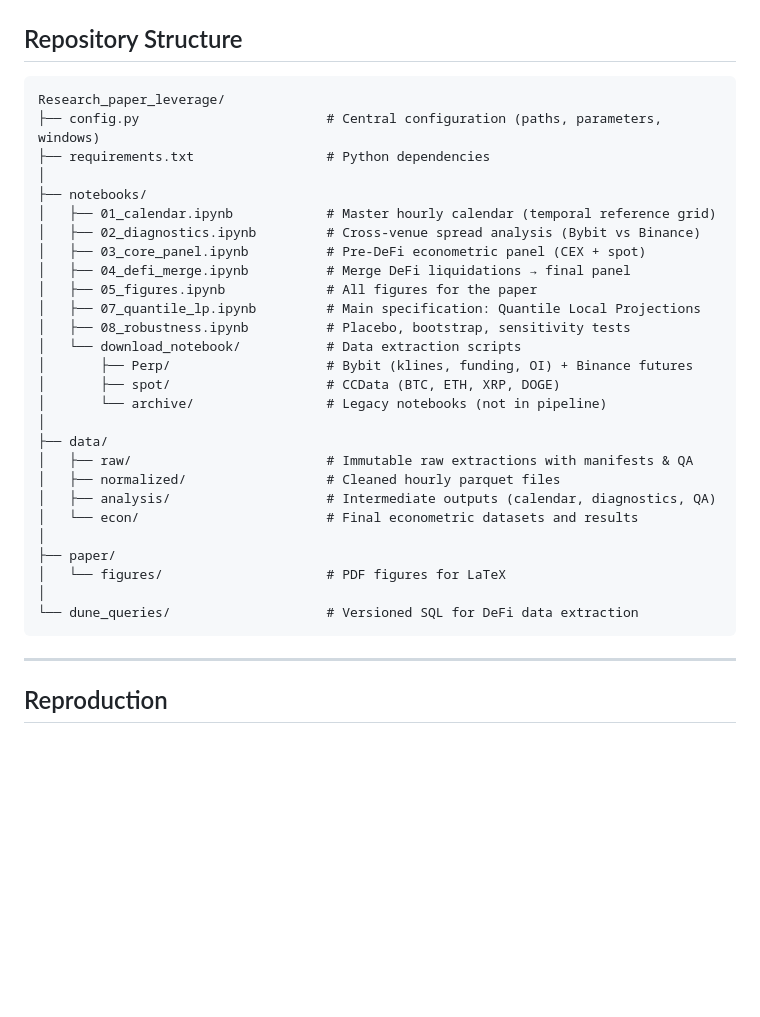
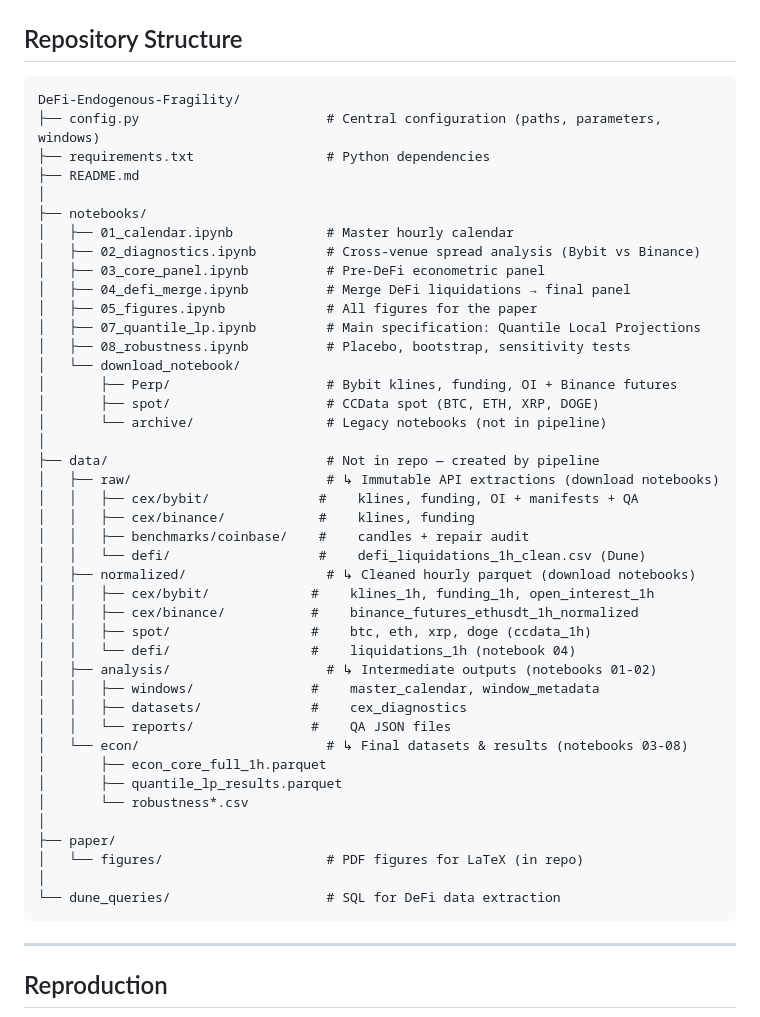
Before and after one commit to Paul-Engerran/DeFi-Endogenous-Fragility, a Markdown page: README.md, the part around the change. Drawn GitHub-style; blank space fills up the shorter version.

````diff
--- a/README.md
+++ b/README.md
@@ -15,33 +15,48 @@ This repository contains the data pipeline, econometric analysis, and replicatio
 ## Repository Structure
 
 ```
-Research_paper_leverage/
+DeFi-Endogenous-Fragility/
 ├── config.py                        # Central configuration (paths, parameters, windows)
 ├── requirements.txt                 # Python dependencies
+├── README.md
 │
 ├── notebooks/
-│   ├── 01_calendar.ipynb            # Master hourly calendar (temporal reference grid)
+│   ├── 01_calendar.ipynb            # Master hourly calendar
 │   ├── 02_diagnostics.ipynb         # Cross-venue spread analysis (Bybit vs Binance)
-│   ├── 03_core_panel.ipynb          # Pre-DeFi econometric panel (CEX + spot)
+│   ├── 03_core_panel.ipynb          # Pre-DeFi econometric panel
 │   ├── 04_defi_merge.ipynb          # Merge DeFi liquidations → final panel
 │   ├── 05_figures.ipynb             # All figures for the paper
 │   ├── 07_quantile_lp.ipynb         # Main specification: Quantile Local Projections
 │   ├── 08_robustness.ipynb          # Placebo, bootstrap, sensitivity tests
-│   └── download_notebook/           # Data extraction scripts
-│       ├── Perp/                    # Bybit (klines, funding, OI) + Binance futures
-│       ├── spot/                    # CCData (BTC, ETH, XRP, DOGE)
+│   └── download_notebook/
+│       ├── Perp/                    # Bybit klines, funding, OI + Binance futures
+│       ├── spot/                    # CCData spot (BTC, ETH, XRP, DOGE)
 │       └── archive/                 # Legacy notebooks (not in pipeline)
 │
-├── data/
-│   ├── raw/                         # Immutable raw extractions with manifests & QA
-│   ├── normalized/                  # Cleaned hourly parquet files
-│   ├── analysis/                    # Intermediate outputs (calendar, diagnostics, QA)
-│   └── econ/                        # Final econometric datasets and results
+├── data/                            # Not in repo — created by pipeline
+│   ├── raw/                         # ↳ Immutable API extractions (download notebooks)
+│   │   ├── cex/bybit/              #    klines, funding, OI + manifests + QA
+│   │   ├── cex/binance/            #    klines, funding
+│   │   ├── benchmarks/coinbase/    #    candles + repair audit
+│   │   └── defi/                   #    defi_liquidations_1h_clean.csv (Dune)
+│   ├── normalized/                  # ↳ Cleaned hourly parquet (download notebooks)
+│   │   ├── cex/bybit/             #    klines_1h, funding_1h, open_interest_1h
+│   │   ├── cex/binance/           #    binance_futures_ethusdt_1h_normalized
+│   │   ├── spot/                  #    btc, eth, xrp, doge (ccdata_1h)
+│   │   └── defi/                  #    liquidations_1h (notebook 04)
+│   ├── analysis/                    # ↳ Intermediate outputs (notebooks 01-02)
+│   │   ├── windows/               #    master_calendar, window_metadata
+│   │   ├── datasets/              #    cex_diagnostics
+│   │   └── reports/               #    QA JSON files
+│   └── econ/                        # ↳ Final datasets & results (notebooks 03-08)
+│       ├── econ_core_full_1h.parquet
+│       ├── quantile_lp_results.parquet
+│       └── robustness*.csv
 │
 ├── paper/
-│   └── figures/                     # PDF figures for LaTeX
+│   └── figures/                     # PDF figures for LaTeX (in repo)
 │
-└── dune_queries/                    # Versioned SQL for DeFi data extraction
+└── dune_queries/                    # SQL for DeFi data extraction
 ```
 
 ---
````
